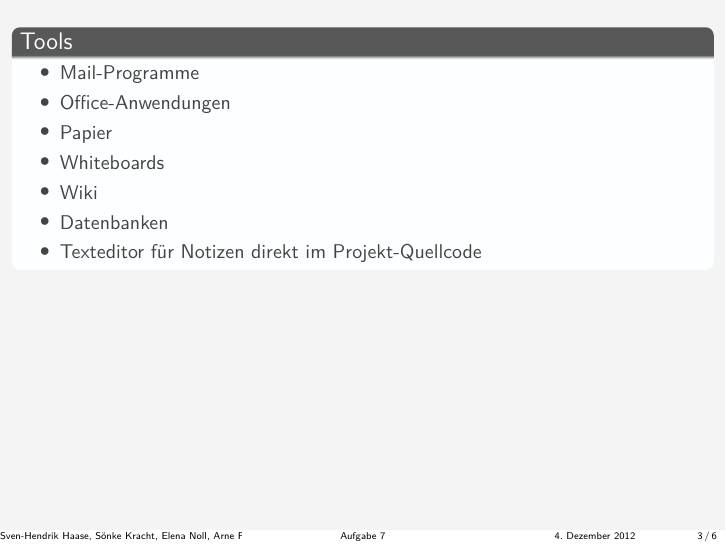
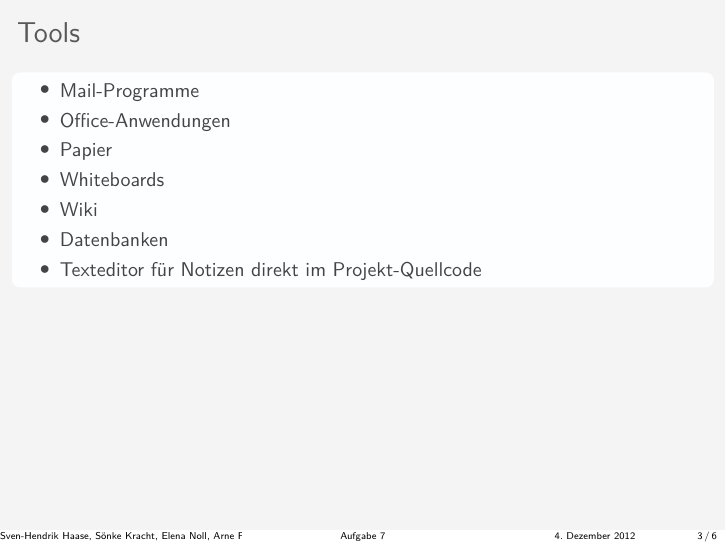
Before and after one commit to xamoeY/uni, LaTeX slides (pm/blatt07.tex): page 3 of 6. Compiled offline with pdfLaTeX.

Commit message:
[PM] sadasdsds

```diff
--- a/pm/blatt07.tex
+++ b/pm/blatt07.tex
@@ -65,8 +65,8 @@ Einige Projektteilnehmer erstellen schreibend alle Informationen für alle ander
 \end{block}
 \end{frame}
 
-\begin{frame}
-\begin{block}{Tools}
+\begin{frame}{Tools}
+\begin{block}{}
 \begin{itemize}
 \item Mail-Programme
 \item Office-Anwendungen
```
